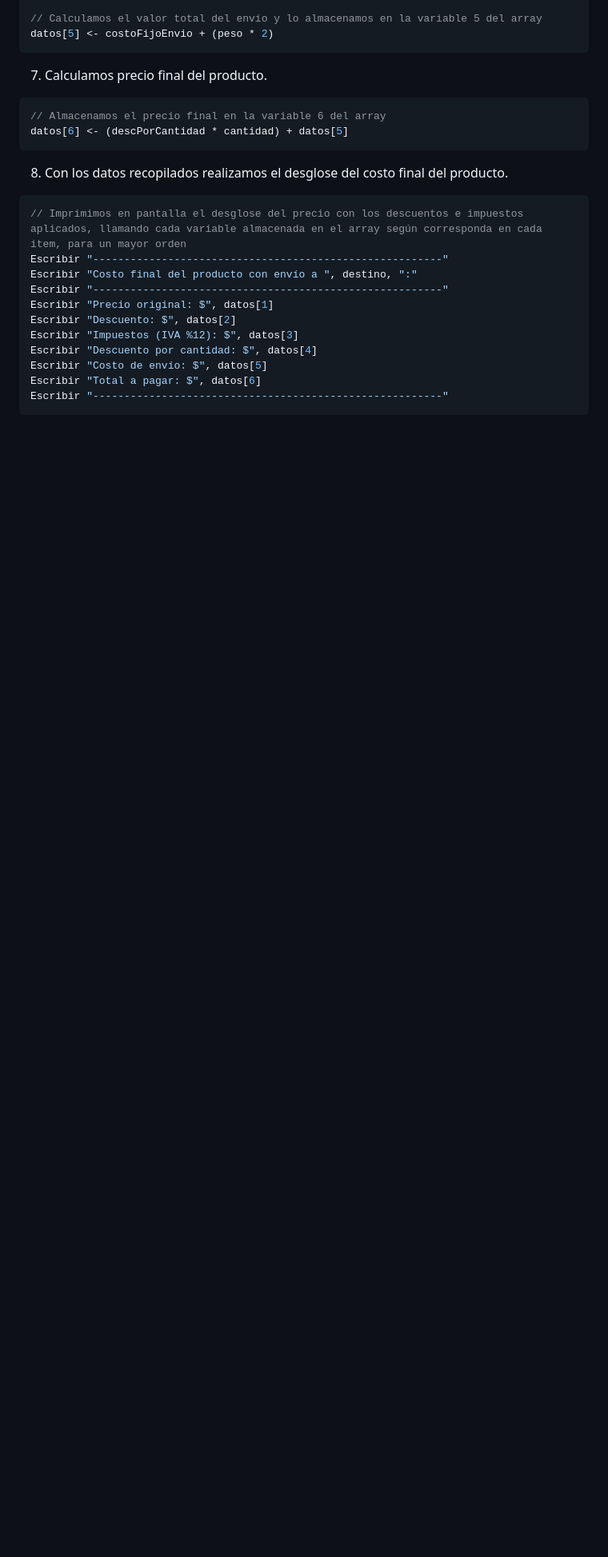
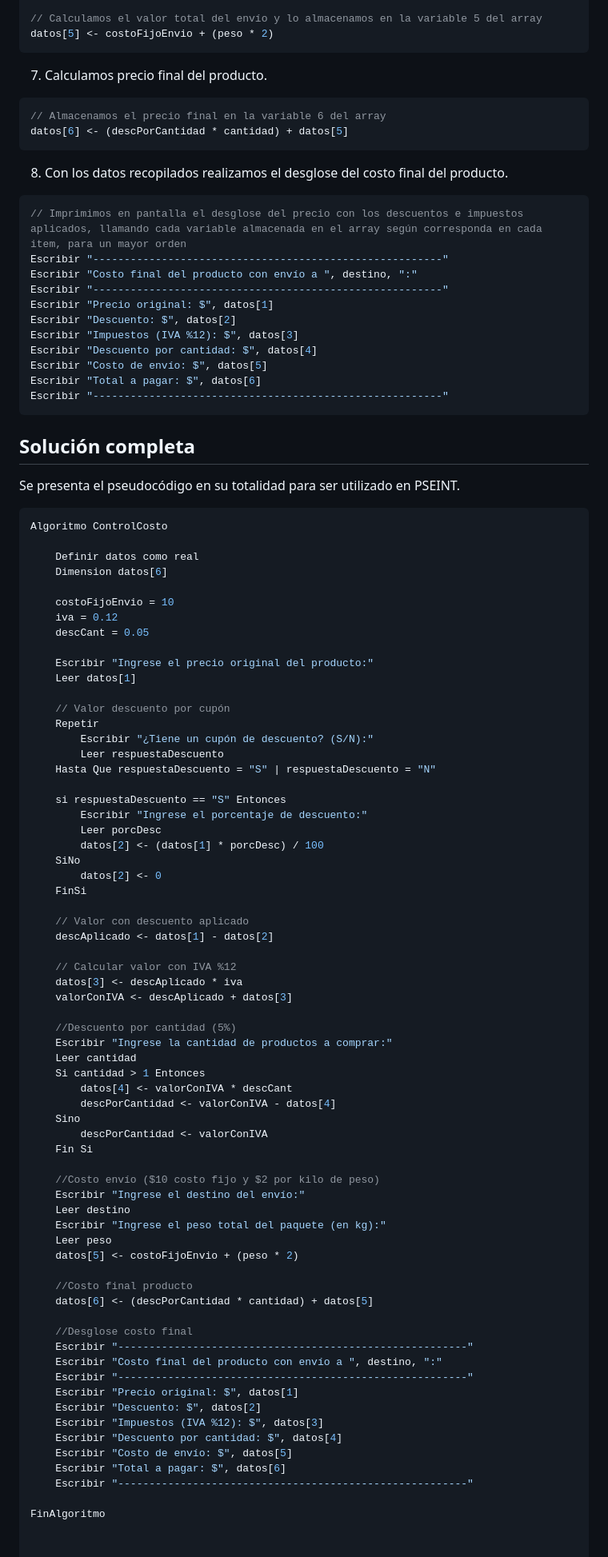
Before and after one commit to Eir-ND/BCUDD, a Markdown page: README.md, the part around the change. Shown at 80% size. Drawn GitHub-style; blank space fills up the shorter version.

````diff
--- a/README.md
+++ b/README.md
@@ -140,3 +140,75 @@ Escribir "Costo de envío: $", datos[5]
 Escribir "Total a pagar: $", datos[6]
 Escribir "--------------------------------------------------------"
 ```
+
+## Solución completa
+
+Se presenta el pseudocódigo en su totalidad para ser utilizado en PSEINT.
+
+```scss
+Algoritmo ControlCosto
+
+	Definir datos como real
+	Dimension datos[6]
+
+	costoFijoEnvio = 10
+	iva = 0.12
+	descCant = 0.05
+
+	Escribir "Ingrese el precio original del producto:"
+	Leer datos[1]
+
+	// Valor descuento por cupón
+	Repetir
+		Escribir "¿Tiene un cupón de descuento? (S/N):"
+		Leer respuestaDescuento
+	Hasta Que respuestaDescuento = "S" | respuestaDescuento = "N"
+
+	si respuestaDescuento == "S" Entonces
+		Escribir "Ingrese el porcentaje de descuento:"
+        Leer porcDesc
+		datos[2] <- (datos[1] * porcDesc) / 100
+	SiNo
+		datos[2] <- 0
+	FinSi
+
+	// Valor con descuento aplicado
+	descAplicado <- datos[1] - datos[2]
+
+	// Calcular valor con IVA %12
+	datos[3] <- descAplicado * iva
+	valorConIVA <- descAplicado + datos[3]
+
+	//Descuento por cantidad (5%)
+	Escribir "Ingrese la cantidad de productos a comprar:"
+    Leer cantidad
+    Si cantidad > 1 Entonces
+        datos[4] <- valorConIVA * descCant
+		descPorCantidad <- valorConIVA - datos[4]
+    Sino
+        descPorCantidad <- valorConIVA
+    Fin Si
+
+	//Costo envío ($10 costo fijo y $2 por kilo de peso)
+	Escribir "Ingrese el destino del envío:"
+    Leer destino
+    Escribir "Ingrese el peso total del paquete (en kg):"
+    Leer peso
+    datos[5] <- costoFijoEnvio + (peso * 2)
+
+	//Costo final producto
+	datos[6] <- (descPorCantidad * cantidad) + datos[5]
+
+	//Desglose costo final
+	Escribir "--------------------------------------------------------"
+	Escribir "Costo final del producto con envío a ", destino, ":"
+	Escribir "--------------------------------------------------------"
+    Escribir "Precio original: $", datos[1]
+    Escribir "Descuento: $", datos[2]
+    Escribir "Impuestos (IVA %12): $", datos[3]
+    Escribir "Descuento por cantidad: $", datos[4]
+    Escribir "Costo de envío: $", datos[5]
+    Escribir "Total a pagar: $", datos[6]
+	Escribir "--------------------------------------------------------"
+
+FinAlgoritmo
````
